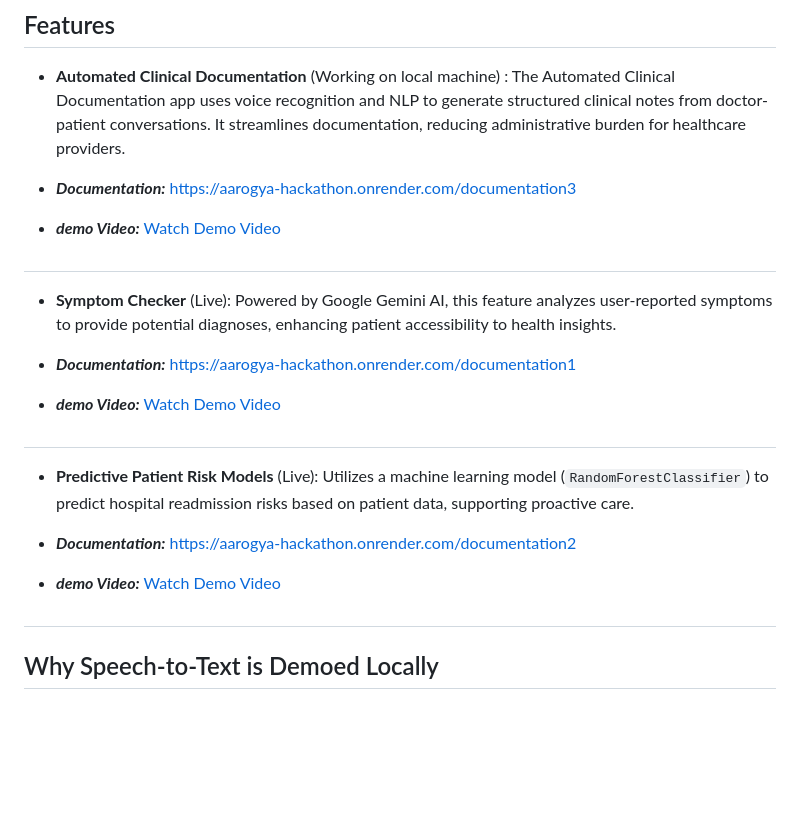
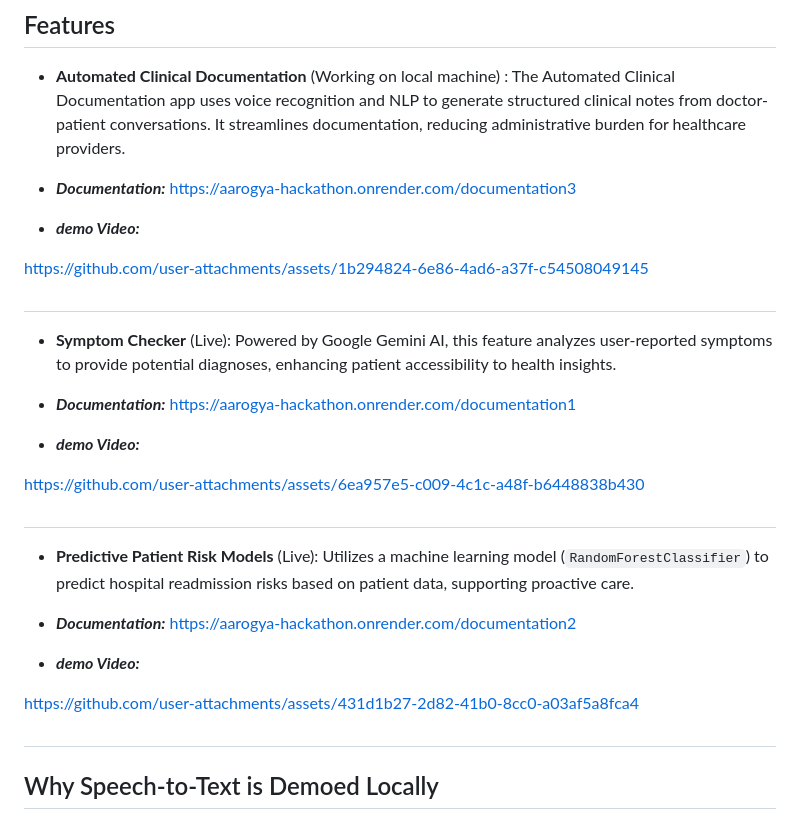
Before and after one commit to shreyash729/Cyfuture-Hackathon, a Markdown page: README.markdown, the part around the change. Rendered like a GitHub page; blank space fills up the shorter version.

```diff
--- a/README.markdown
+++ b/README.markdown
@@ -9,7 +9,11 @@ Aarogya is an innovative healthcare portal designed to enhance patient care thro
 - ***Documentation:*** https://aarogya-hackathon.onrender.com/documentation3
 
 - ***demo Video:***
-   [Watch Demo Video](/notes.mp4)
+
+
+
+https://github.com/user-attachments/assets/1b294824-6e86-4ad6-a37f-c54508049145
+
 
 #
 
@@ -18,7 +22,11 @@ Aarogya is an innovative healthcare portal designed to enhance patient care thro
 - ***Documentation:*** https://aarogya-hackathon.onrender.com/documentation1
 
 - ***demo Video:***
-   [Watch Demo Video](/symptoms.mp4)
+
+
+https://github.com/user-attachments/assets/6ea957e5-c009-4c1c-a48f-b6448838b430
+
+
 #
 
 - **Predictive Patient Risk Models** (Live): Utilizes a machine learning model (`RandomForestClassifier`) to predict hospital readmission risks based on patient data, supporting proactive care.
@@ -26,7 +34,11 @@ Aarogya is an innovative healthcare portal designed to enhance patient care thro
 - ***Documentation:*** https://aarogya-hackathon.onrender.com/documentation2
 
 - ***demo Video:***
-   [Watch Demo Video](/readmission%20risk.mp4)
+
+
+https://github.com/user-attachments/assets/431d1b27-2d82-41b0-8cc0-a03af5a8fca4
+
+
 #
 
 
```
